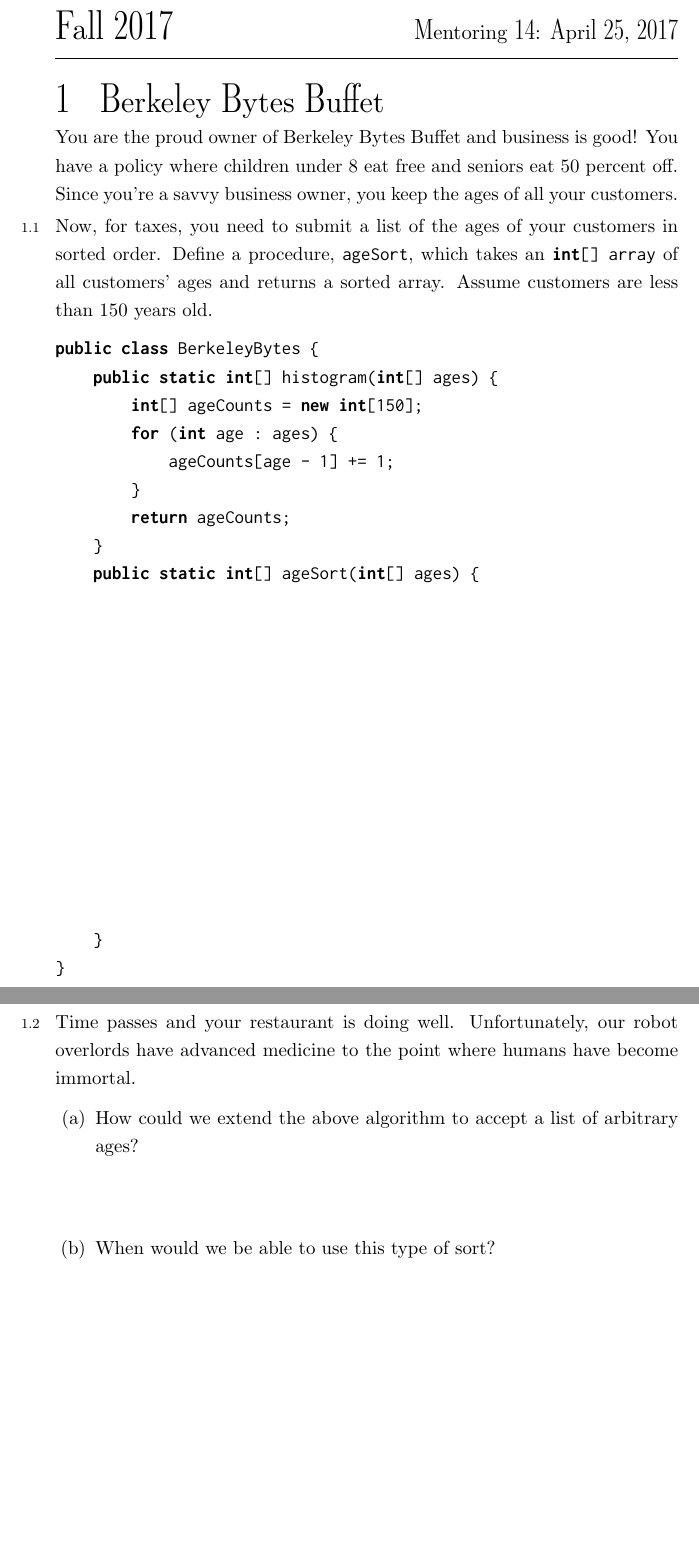
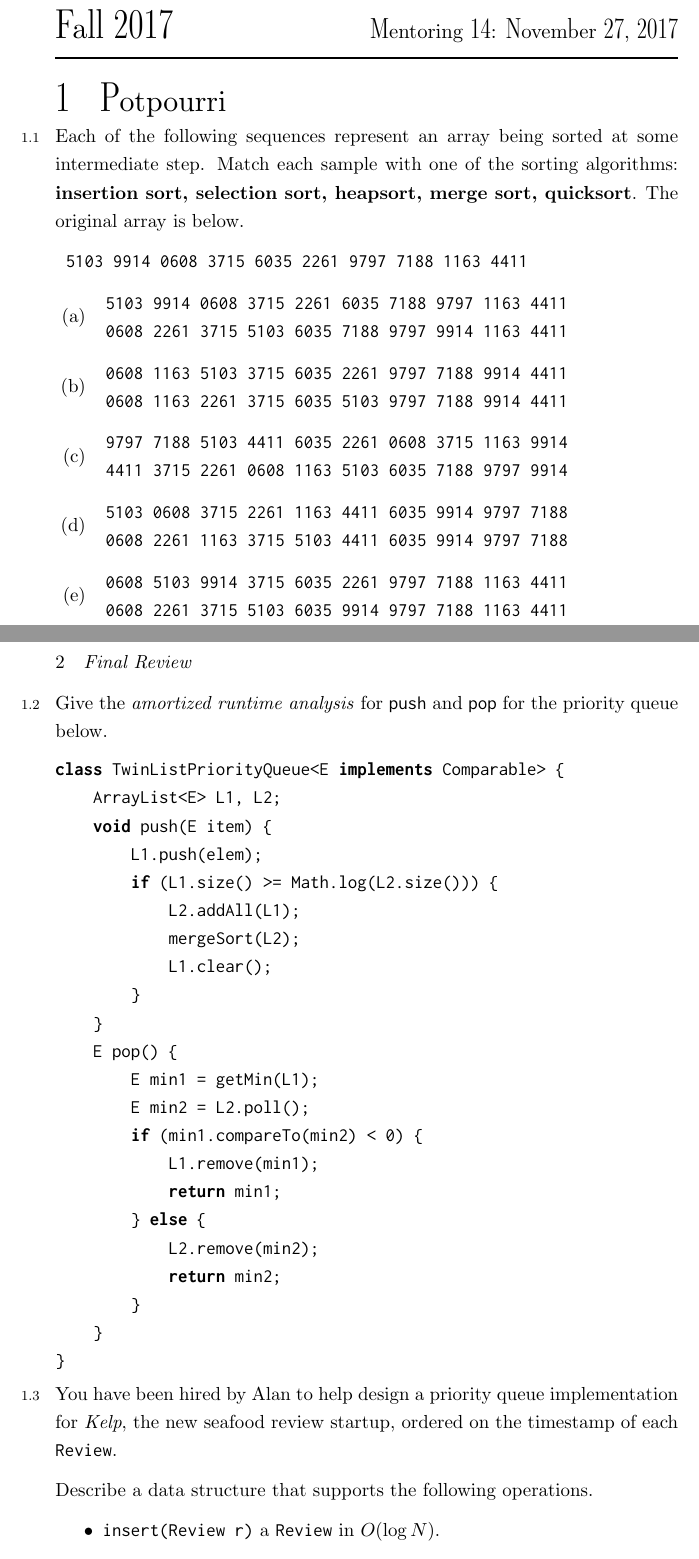
Before and after one commit to csmberkeley/csm-61b, a LaTeX problem sheet (src/mentor14.tex, which reads topics/heaps/hard/amortized-analysis.tex, topics/heaps/hard/sixty-one-pq.tex, topics/sorting/hard/identify-sort.tex): two parts of pages 1 and 2 of 5 before the commit and two parts of pages 1 and 2 of 3 after it, joined at a grey line, cut so that both start at the same text, the shorter picture padded with empty space. Compiled offline with pdfLaTeX.

Commit message:
src: Stub mentor14.tex with Final Review material

```diff
--- a/src/mentor14.tex
+++ b/src/mentor14.tex
@@ -2,15 +2,15 @@
 \usepackage{../commonheader}
 
 \discnumber{14}
-\title{Counting Sorts \& Tries}
-\date{April 25, 2017}
+\title{Final Review}
+\date{November 27, 2017}
 
 \begin{document}
 \maketitle
 
-\section{Berkeley Bytes Buffet}
-\subimport{../topics/sorting/berkeley-bytes/text/}{berkeley-bytes-buffet.tex}
+\section{Potpourri}
 \begin{questions}
-\subimport{../topics/sorting/berkeley-bytes/easy/}{age-sort.tex}
-\subimport{../topics/sorting/berkeley-bytes/easy/}{radix-sort.tex}
-\end{questions}
+\subimport{../topics/sorting/hard/}{identify-sort.tex}
+\subimport{../topics/heaps/hard/}{amortized-analysis.tex}
+\subimport{../topics/heaps/hard/}{sixty-one-pq.tex}
+\subimport{../topics/compression/medium/}{alphabet-encoding.tex}
--- /dev/null
+++ b/topics/heaps/hard/amortized-analysis.tex
@@ -0,0 +1,28 @@
+\begin{blocksection}
+\question Give the \emph{amortized runtime analysis} for \lstinline$push$ and
+\lstinline$pop$ for the priority queue below.
+
+\begin{lstlisting}
+class TwinListPriorityQueue<E implements Comparable> {
+    ArrayList<E> L1, L2;
+    void push(E item) {
+        L1.push(elem);
+        if (L1.size() >= Math.log(L2.size())) {
+            L2.addAll(L1);
+            mergeSort(L2);
+            L1.clear();
+        }
+    }
+    E pop() {
+        E min1 = getMin(L1);
+        E min2 = L2.poll();
+        if (min1.compareTo(min2) < 0) {
+            L1.remove(min1);
+            return min1;
+        } else {
+            L2.remove(min2);
+            return min2;
+        }
+    }
+}
+\end{lstlisting}
--- /dev/null
+++ b/topics/heaps/hard/sixty-one-pq.tex
@@ -0,0 +1,10 @@
+\begin{blocksection}
+\question You have been hired by Alan to help design a priority queue
+implementation for \emph{Kelp}, the new seafood review startup, ordered on the
+timestamp of each \lstinline$Review$.
+
+Describe a data structure that supports the following operations.
+
+\begin{itemize}
+\item \lstinline$insert(Review r)$ a \lstinline$Review$ in $O(\log N)$.
+\item \lstinline$edit(int id, String body)$ any one \lstinline$Review$ in
--- /dev/null
+++ b/topics/sorting/hard/identify-sort.tex
@@ -0,0 +1,69 @@
+\begin{blocksection}
+\question Each of the following sequences represent an array being sorted at
+some intermediate step. Match each sample with one of the sorting algorithms:
+\textbf{insertion sort, selection sort, heapsort, merge sort, quicksort}. The
+original array is below.
+
+\begin{ttfamily}
+\begin{tabular}{c}
+5103 9914 0608 3715 6035 2261 9797 7188 1163 4411
+\end{tabular}
+\end{ttfamily}
+
+\begin{parts}
+\part
+\begin{ttfamily}
+\begin{tabular}{c}
+5103 9914 0608 3715 2261 6035 7188 9797 1163 4411 \\
+0608 2261 3715 5103 6035 7188 9797 9914 1163 4411
+\end{tabular}
+\end{ttfamily}
+\begin{solution}
+Merge sort
+\end{solution}
+
+\part
+\begin{ttfamily}
+\begin{tabular}{c}
+0608 1163 5103 3715 6035 2261 9797 7188 9914 4411 \\
+0608 1163 2261 3715 6035 5103 9797 7188 9914 4411
+\end{tabular}
+\end{ttfamily}
+\begin{solution}
+Selection sort
+\end{solution}
+
+\part
+\begin{ttfamily}
+\begin{tabular}{c}
+9797 7188 5103 4411 6035 2261 0608 3715 1163 9914 \\
+4411 3715 2261 0608 1163 5103 6035 7188 9797 9914
+\end{tabular}
+\end{ttfamily}
+\begin{solution}
+Heapsort
+\end{solution}
+
+\part
+\begin{ttfamily}
+\begin{tabular}{c}
+5103 0608 3715 2261 1163 4411 6035 9914 9797 7188 \\
+0608 2261 1163 3715 5103 4411 6035 9914 9797 7188
+\end{tabular}
+\end{ttfamily}
+\begin{solution}
+Quicksort
+\end{solution}
+
+\part
+\begin{ttfamily}
+\begin{tabular}{c}
+0608 5103 9914 3715 6035 2261 9797 7188 1163 4411 \\
+0608 2261 3715 5103 6035 9914 9797 7188 1163 4411
+\end{tabular}
+\end{ttfamily}
+\begin{solution}
+Insertion sort
+\end{solution}
+\end{parts}
+\end{blocksection}
```
Also changed, not shown: topics/compression/medium/alphabet-encoding.tex (added, +23 -0 lines), src/mentor14.tex (22 more changed lines), topics/heaps/hard/amortized-analysis.tex (15 more changed lines), topics/heaps/hard/sixty-one-pq.tex (14 more changed lines).
